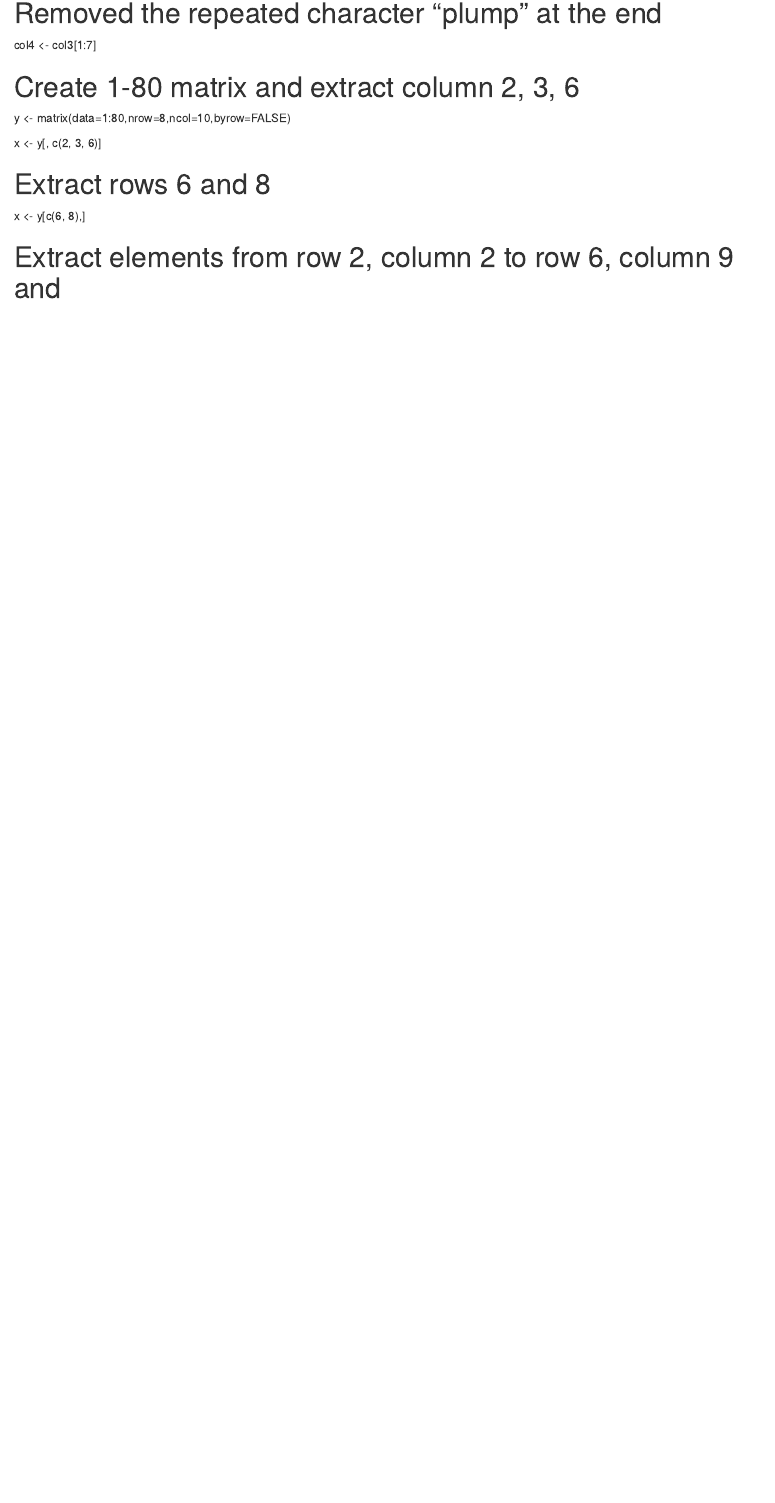
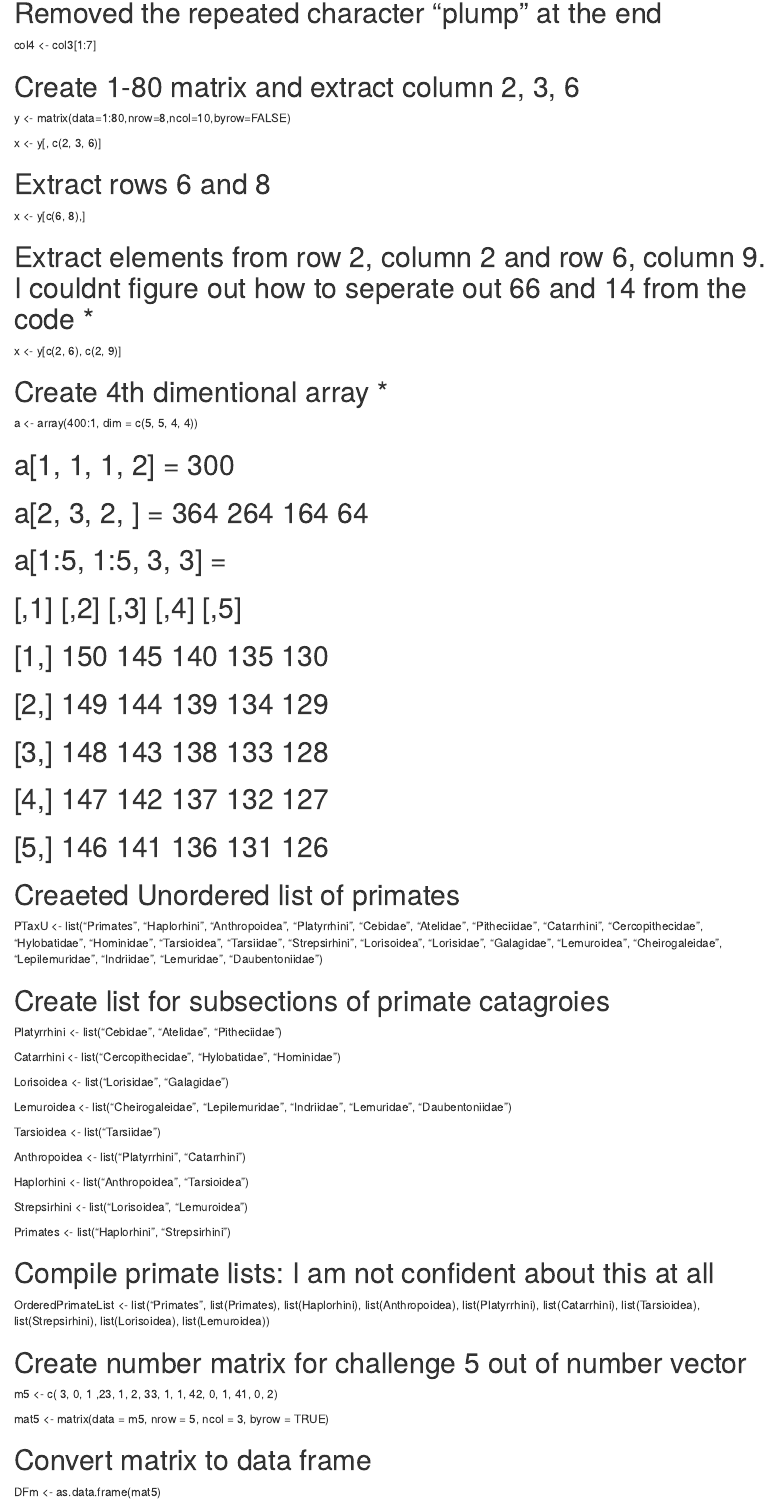
Before and after one commit to cjlw2020/AN597-Week-2, an R Markdown document (cjlw2020_OriginalHomeworkCode_01.Rmd): the page in a window 1100 px wide, from 1440 px down. Rendered offline with R 4.5, knitr and Pandoc, with nearby package versions.

Commit message:
Hell Yeah

```diff
--- a/cjlw2020_OriginalHomeworkCode_01.Rmd
+++ b/cjlw2020_OriginalHomeworkCode_01.Rmd
@@ -55,4 +55,58 @@ x <- y[, c(2, 3, 6)]
 
 x <- y[c(6, 8),]
 
-# Extract elements from row 2, column 2 to row 6, column 9 and
+# Extract elements from row 2, column 2 and row 6, column 9. I couldnt figure out how to seperate out 66 and 14 from the code *
+
+x <- y[c(2, 6), c(2, 9)]
+
+# Create  4th dimentional array *
+
+a <- array(400:1, dim = c(5, 5, 4, 4))
+
+# a[1, 1, 1, 2] = 300
+# a[2, 3, 2, ] = 364 264 164 64
+# a[1:5, 1:5, 3, 3] =
+#                  [,1] [,2] [,3] [,4] [,5]
+#            [1,]  150  145  140  135  130
+#            [2,]  149  144  139  134  129
+#            [3,]  148  143  138  133  128
+#            [4,]  147  142  137  132  127
+#            [5,]  146  141  136  131  126
+
+# Creaeted Unordered list of primates
+
+PTaxU <- list("Primates", "Haplorhini", "Anthropoidea", "Platyrrhini", "Cebidae", "Atelidae", "Pitheciidae", "Catarrhini", "Cercopithecidae", "Hylobatidae", "Hominidae", "Tarsioidea", "Tarsiidae", "Strepsirhini", "Lorisoidea", "Lorisidae", "Galagidae", "Lemuroidea", "Cheirogaleidae", "Lepilemuridae", "Indriidae", "Lemuridae", "Daubentoniidae")
+
+# Create list for subsections of primate catagroies
+
+Platyrrhini <- list("Cebidae", "Atelidae", "Pitheciidae")
+
+Catarrhini <- list("Cercopithecidae", "Hylobatidae", "Hominidae")
+
+Lorisoidea <- list("Lorisidae", "Galagidae")
+
+Lemuroidea <- list("Cheirogaleidae", "Lepilemuridae", "Indriidae", "Lemuridae", "Daubentoniidae")
+
+Tarsioidea <- list("Tarsiidae")
+
+Anthropoidea <- list("Platyrrhini", "Catarrhini")
+
+Haplorhini <- list("Anthropoidea", "Tarsioidea")
+
+Strepsirhini <- list("Lorisoidea", "Lemuroidea")
+
+Primates <- list("Haplorhini", "Strepsirhini")
+
+# Compile primate lists: I am not confident about this at all
+
+OrderedPrimateList <- list("Primates", list(Primates), list(Haplorhini), list(Anthropoidea), list(Platyrrhini), list(Catarrhini), list(Tarsioidea), list(Strepsirhini), list(Lorisoidea), list(Lemuroidea))
+
+# Create number matrix for challenge 5 out of number vector
+
+m5 <- c( 3, 0, 1 ,23, 1, 2, 33, 1, 1, 42, 0, 1, 41, 0, 2)
+
+mat5 <- matrix(data = m5, nrow = 5, ncol = 3, byrow = TRUE)
+
+# Convert matrix to data frame
+
+DFm <- as.data.frame(mat5)
```
